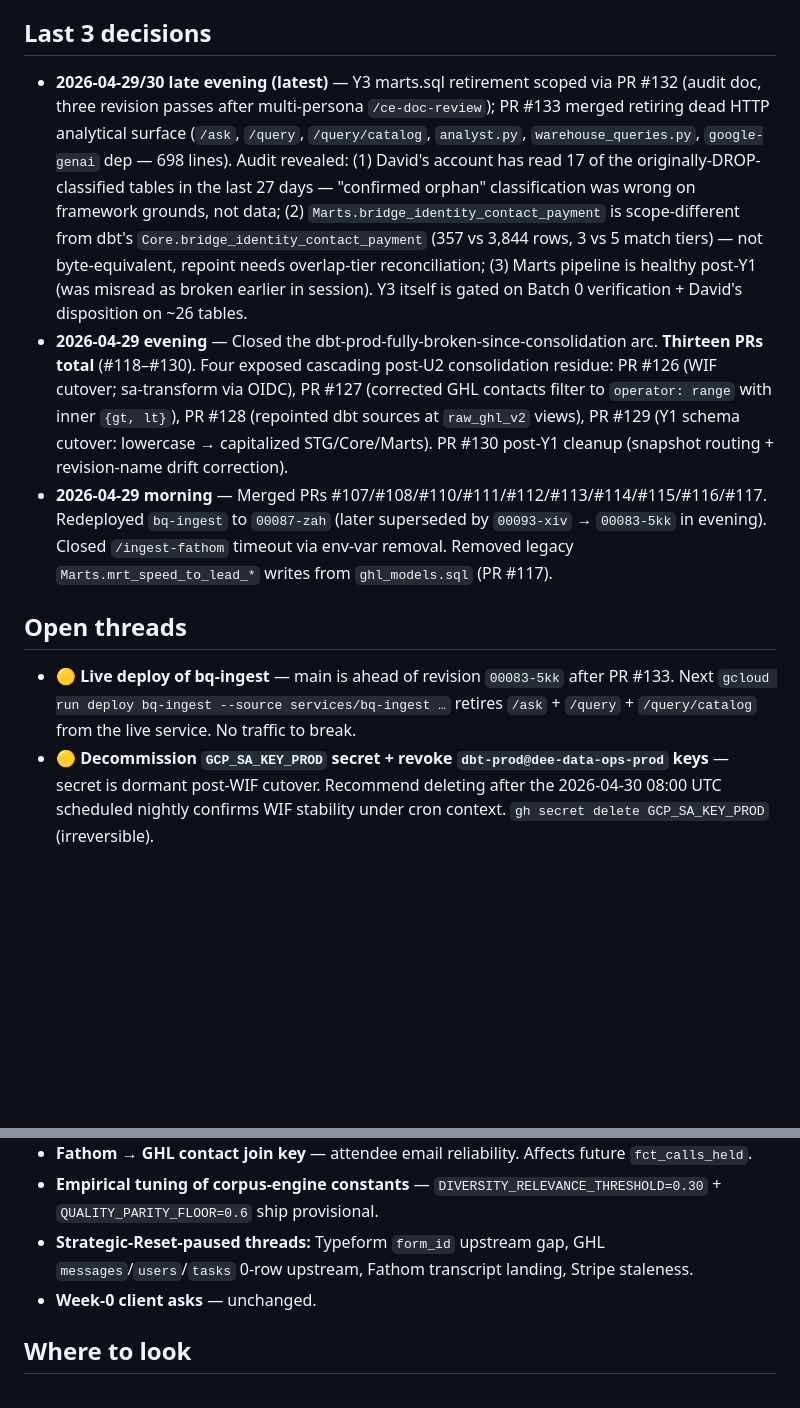
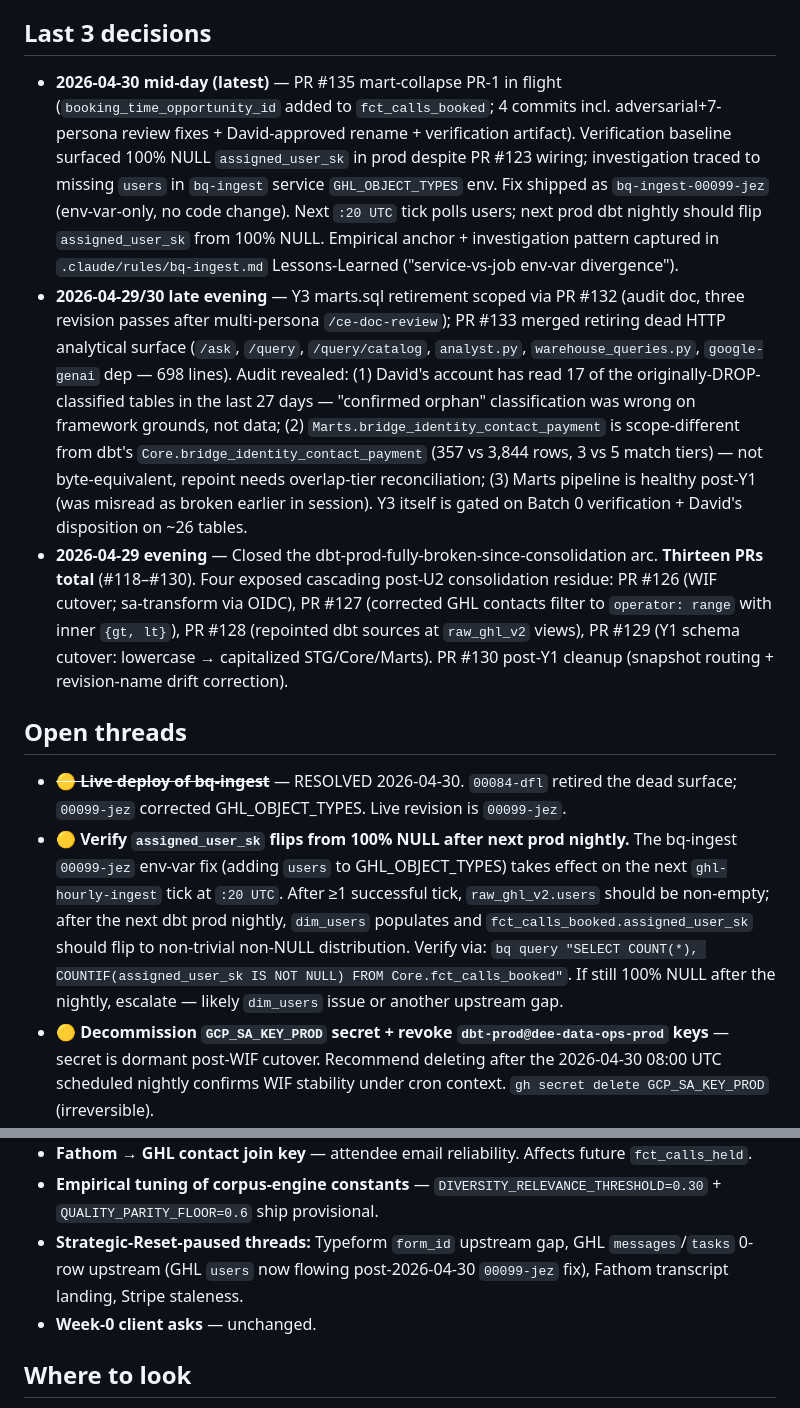
Before and after one commit to Davv5/dee-data-ops, a Markdown page: .claude/state/project-state.md, 2 parts joined by grey strips. GitHub-like rendering; blank space fills up the shorter version.

```diff
--- a/.claude/state/project-state.md
+++ b/.claude/state/project-state.md
@@ -30,13 +30,14 @@ _Last regenerated: 2026-04-30 early morning UTC (post-PR-#133 merge + Y3 audit P
 
 ## Last 3 decisions
 
-- **2026-04-29/30 late evening (latest)** — Y3 marts.sql retirement scoped via PR #132 (audit doc, three revision passes after multi-persona `/ce-doc-review`); PR #133 merged retiring dead HTTP analytical surface (`/ask`, `/query`, `/query/catalog`, `analyst.py`, `warehouse_queries.py`, `google-genai` dep — 698 lines). Audit revealed: (1) David's account has read 17 of the originally-DROP-classified tables in the last 27 days — "confirmed orphan" classification was wrong on framework grounds, not data; (2) `Marts.bridge_identity_contact_payment` is scope-different from dbt's `Core.bridge_identity_contact_payment` (357 vs 3,844 rows, 3 vs 5 match tiers) — not byte-equivalent, repoint needs overlap-tier reconciliation; (3) Marts pipeline is healthy post-Y1 (was misread as broken earlier in session). Y3 itself is gated on Batch 0 verification + David's disposition on ~26 tables.
+- **2026-04-30 mid-day (latest)** — PR #135 mart-collapse PR-1 in flight (`booking_time_opportunity_id` added to `fct_calls_booked`; 4 commits incl. adversarial+7-persona review fixes + David-approved rename + verification artifact). Verification baseline surfaced 100% NULL `assigned_user_sk` in prod despite PR #123 wiring; investigation traced to missing `users` in `bq-ingest` service `GHL_OBJECT_TYPES` env. Fix shipped as `bq-ingest-00099-jez` (env-var-only, no code change). Next `:20 UTC` tick polls users; next prod dbt nightly should flip `assigned_user_sk` from 100% NULL. Empirical anchor + investigation pattern captured in `.claude/rules/bq-ingest.md` Lessons-Learned ("service-vs-job env-var divergence").
+- **2026-04-29/30 late evening** — Y3 marts.sql retirement scoped via PR #132 (audit doc, three revision passes after multi-persona `/ce-doc-review`); PR #133 merged retiring dead HTTP analytical surface (`/ask`, `/query`, `/query/catalog`, `analyst.py`, `warehouse_queries.py`, `google-genai` dep — 698 lines). Audit revealed: (1) David's account has read 17 of the originally-DROP-classified tables in the last 27 days — "confirmed orphan" classification was wrong on framework grounds, not data; (2) `Marts.bridge_identity_contact_payment` is scope-different from dbt's `Core.bridge_identity_contact_payment` (357 vs 3,844 rows, 3 vs 5 match tiers) — not byte-equivalent, repoint needs overlap-tier reconciliation; (3) Marts pipeline is healthy post-Y1 (was misread as broken earlier in session). Y3 itself is gated on Batch 0 verification + David's disposition on ~26 tables.
 - **2026-04-29 evening** — Closed the dbt-prod-fully-broken-since-consolidation arc. **Thirteen PRs total** (#118–#130). Four exposed cascading post-U2 consolidation residue: PR #126 (WIF cutover; sa-transform via OIDC), PR #127 (corrected GHL contacts filter to `operator: range` with inner `{gt, lt}`), PR #128 (repointed dbt sources at `raw_ghl_v2` views), PR #129 (Y1 schema cutover: lowercase → capitalized STG/Core/Marts). PR #130 post-Y1 cleanup (snapshot routing + revision-name drift correction).
-- **2026-04-29 morning** — Merged PRs #107/#108/#110/#111/#112/#113/#114/#115/#116/#117. Redeployed `bq-ingest` to `00087-zah` (later superseded by `00093-xiv` → `00083-5kk` in evening). Closed `/ingest-fathom` timeout via env-var removal. Removed legacy `Marts.mrt_speed_to_lead_*` writes from `ghl_models.sql` (PR #117).
 
 ## Open threads
 
-- **🟡 Live deploy of bq-ingest** — main is ahead of revision `00083-5kk` after PR #133. Next `gcloud run deploy bq-ingest --source services/bq-ingest …` retires `/ask` + `/query` + `/query/catalog` from the live service. No traffic to break.
+- ~~**🟡 Live deploy of bq-ingest**~~ — RESOLVED 2026-04-30. `00084-dfl` retired the dead surface; `00099-jez` corrected GHL_OBJECT_TYPES. Live revision is `00099-jez`.
+- **🟡 Verify `assigned_user_sk` flips from 100% NULL after next prod nightly.** The bq-ingest `00099-jez` env-var fix (adding `users` to GHL_OBJECT_TYPES) takes effect on the next `ghl-hourly-ingest` tick at `:20 UTC`. After ≥1 successful tick, `raw_ghl_v2.users` should be non-empty; after the next dbt prod nightly, `dim_users` populates and `fct_calls_booked.assigned_user_sk` should flip to non-trivial non-NULL distribution. Verify via: `bq query "SELECT COUNT(*), COUNTIF(assigned_user_sk IS NOT NULL) FROM Core.fct_calls_booked"`. If still 100% NULL after the nightly, escalate — likely `dim_users` issue or another upstream gap.
 - **🟡 Decommission `GCP_SA_KEY_PROD` secret + revoke `dbt-prod@dee-data-ops-prod` keys** — secret is dormant post-WIF cutover. Recommend deleting after the 2026-04-30 08:00 UTC scheduled nightly confirms WIF stability under cron context. `gh secret delete GCP_SA_KEY_PROD` (irreversible).
 - **🟡 Drop orphan lowercase `staging`/`warehouse`/`snapshots` datasets** — partial materialization from the failed PR-#128 deploy at 19:48 UTC 2026-04-29. Currently same row counts as Y1 capitalized targets (both VIEWS over the same source data), but FUTURE risk: when staging logic next changes, only `STG.*` updates while `staging.*` definitions stay frozen. Drop with `bq rm -r --dataset` once confirmed nothing reads from lowercase names.
 - **2026-04-30 08:00 UTC scheduled nightly = first compound verification.** Yesterday's green run was workflow_dispatch-triggered. Cron context may surface subtle differences (env, working directory). If red: most likely failure surface is something cron-context exposes that workflow_dispatch didn't.
@@ -56,7 +57,7 @@ _Last regenerated: 2026-04-30 early morning UTC (post-PR-#133 merge + Y3 audit P
 - **GHL trusted-copy decision** — single named blocker for several Tier B / refresh marts.
 - **Fathom → GHL contact join key** — attendee email reliability. Affects future `fct_calls_held`.
 - **Empirical tuning of corpus-engine constants** — `DIVERSITY_RELEVANCE_THRESHOLD=0.30` + `QUALITY_PARITY_FLOOR=0.6` ship provisional.
-- **Strategic-Reset-paused threads:** Typeform `form_id` upstream gap, GHL `messages`/`users`/`tasks` 0-row upstream, Fathom transcript landing, Stripe staleness.
+- **Strategic-Reset-paused threads:** Typeform `form_id` upstream gap, GHL `messages`/`tasks` 0-row upstream (GHL `users` now flowing post-2026-04-30 `00099-jez` fix), Fathom transcript landing, Stripe staleness.
 - **Week-0 client asks** — unchanged.
 
 ## Where to look
```
Also changed, not shown: other parts of .claude/state/project-state.md (+8 -7 lines), .claude/rules/bq-ingest.md (+16 -0 lines).
